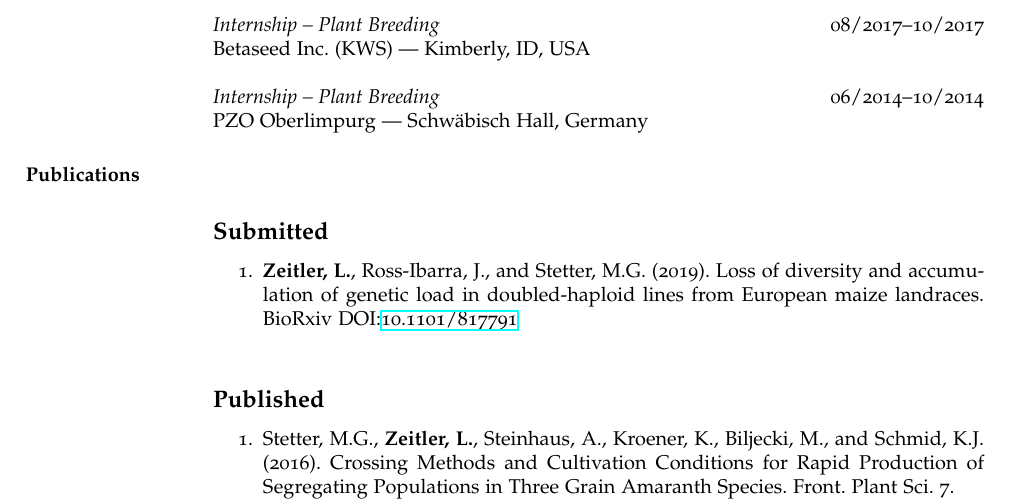
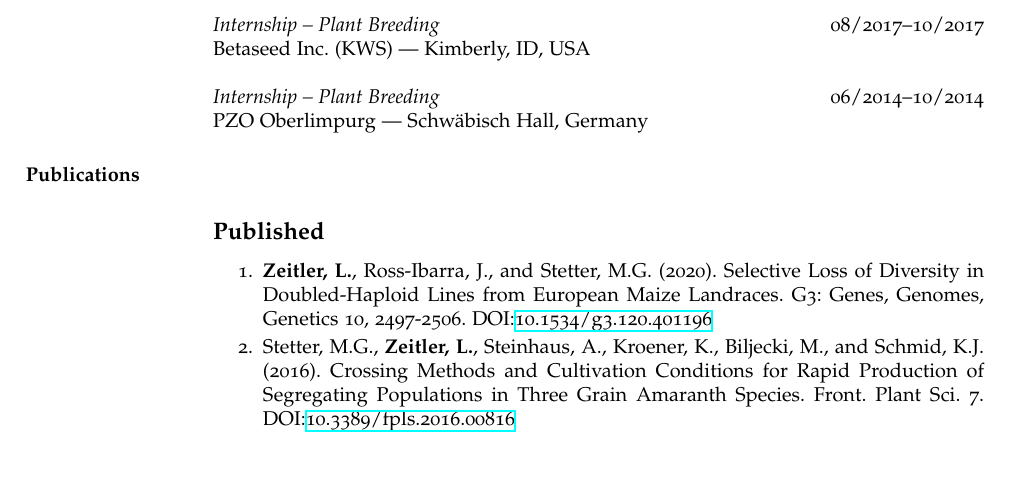
Before and after one commit to LZeitler/cv-leo, a LaTeX CV (cv.tex): part of page 1 of 2, cut so that both start at the same text. The pictures show the PDF file cv.pdf that the author committed with the source.

Commit message:
update pub and urls

```diff
--- a/cv.tex
+++ b/cv.tex
@@ -133,17 +133,22 @@ PZO Oberlimpurg  --- Schwäbisch Hall, Germany
 %----------------------------------------------------------------------------------------
 
 \section{Publications} % Cell Style using Zotero copy to clipboard
-\subsection{Submitted}
-\begin{etaremune}
-\setlength\itemsep{0ex}
-\item \textbf{Zeitler, L.}, Ross-Ibarra, J., and Stetter, M.G. (2019). Loss of diversity and accumulation of genetic load in doubled-haploid lines from European maize landraces. BioRxiv DOI:\href{https://doi.org/10.1101/817791}{10.1101/817791}
-\end{etaremune}
+% \subsection{Submitted}
+% \begin{etaremune}
+% \setlength\itemsep{0ex}
+% \item \textbf{Zeitler, L.}, Ross-Ibarra, J., and Stetter, M.G. (2020). Selective Loss of Diversity in Doubled-Haploid Lines from European Maize Landraces. G3: Genes, Genomes, Genetics 10, 2497–2506. DOI:\href{https://doi.org/10.1534/g3.120.401196}{10.1534/g3.120.401196}
+% \end{etaremune}
+
 
 \subsection{Published}
 \begin{etaremune}
 \setlength\itemsep{0ex}
 %\begin{itemize} \itemsep -2pt % Reduce space between items
-\item Stetter, M.G., \textbf{Zeitler, L.}, Steinhaus, A., Kroener, K., Biljecki, M., and Schmid, K.J. (2016). Crossing Methods and Cultivation Conditions for Rapid Production of Segregating Populations in Three Grain Amaranth Species. Front. Plant Sci. 7.
+
+\item \textbf{Zeitler, L.}, Ross-Ibarra, J., and Stetter, M.G. (2020). Selective Loss of Diversity in Doubled-Haploid Lines from European Maize Landraces. G3: Genes, Genomes, Genetics 10, 2497-2506. DOI:\href{https://doi.org/10.1534/g3.120.401196}{10.1534/g3.120.401196}
+
+\item Stetter, M.G., \textbf{Zeitler, L.}, Steinhaus, A., Kroener, K., Biljecki, M., and Schmid, K.J. (2016). Crossing Methods and Cultivation Conditions for Rapid Production of Segregating Populations in Three Grain Amaranth Species. Front. Plant Sci. 7. DOI:\href{https://doi.org/10.3389/fpls.2016.00816}{10.3389/fpls.2016.00816}
+
 % \end{itemize}
 \end{etaremune}
 
```
Also changed, not shown: cv.pdf.
